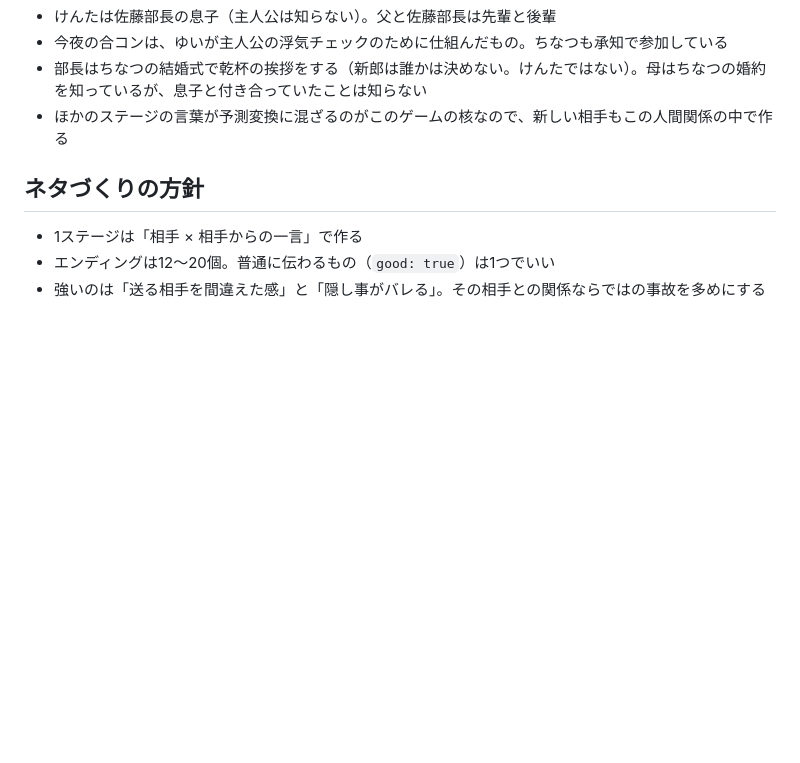
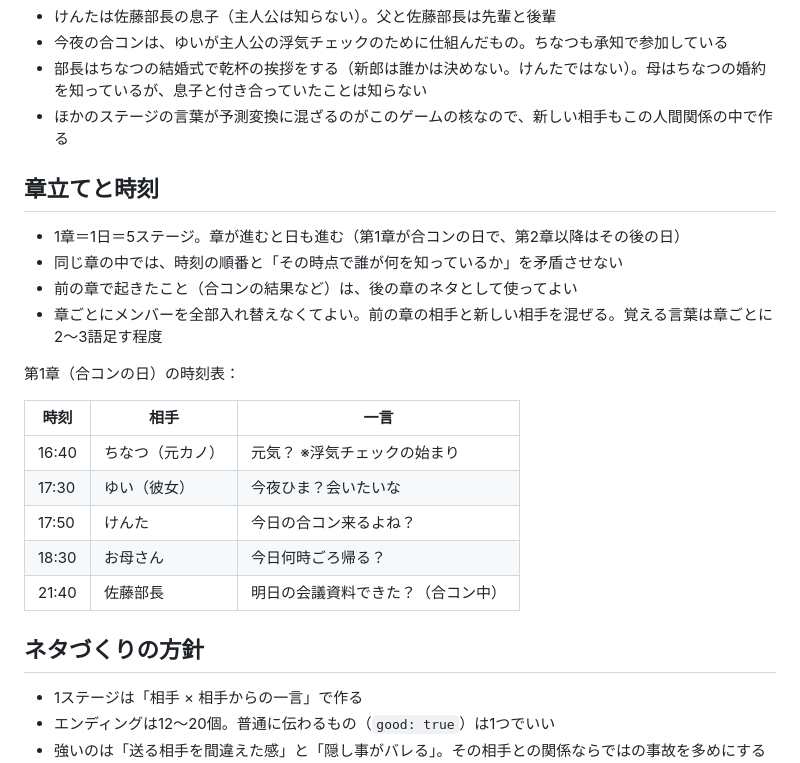
Before and after one commit to m1gawar1/yomisugi, a Markdown page: CLAUDE.md, the part around the change. Rendered like a GitHub page; blank space fills up the shorter version.

Commit message:
章立て（1章＝1日＝5ステージ）と第1章の時刻表を CLAUDE.md に追加
Co-Authored-By: Claude Opus 5.5 <noreply@anthropic.com>

```diff
--- a/CLAUDE.md
+++ b/CLAUDE.md
@@ -37,6 +37,23 @@
 - 部長はちなつの結婚式で乾杯の挨拶をする（新郎は誰かは決めない。けんたではない）。母はちなつの婚約を知っているが、息子と付き合っていたことは知らない
 - ほかのステージの言葉が予測変換に混ざるのがこのゲームの核なので、新しい相手もこの人間関係の中で作る
 
+## 章立てと時刻
+
+- 1章＝1日＝5ステージ。章が進むと日も進む（第1章が合コンの日で、第2章以降はその後の日）
+- 同じ章の中では、時刻の順番と「その時点で誰が何を知っているか」を矛盾させない
+- 前の章で起きたこと（合コンの結果など）は、後の章のネタとして使ってよい
+- 章ごとにメンバーを全部入れ替えなくてよい。前の章の相手と新しい相手を混ぜる。覚える言葉は章ごとに2〜3語足す程度
+
+第1章（合コンの日）の時刻表：
+
+| 時刻 | 相手 | 一言 |
+|---|---|---|
+| 16:40 | ちなつ（元カノ） | 元気？ ※浮気チェックの始まり |
+| 17:30 | ゆい（彼女） | 今夜ひま？会いたいな |
+| 17:50 | けんた | 今日の合コン来るよね？ |
+| 18:30 | お母さん | 今日何時ごろ帰る？ |
+| 21:40 | 佐藤部長 | 明日の会議資料できた？（合コン中） |
+
 ## ネタづくりの方針
 
 - 1ステージは「相手 × 相手からの一言」で作る
```
Also changed, not shown: STATUS.md (+4 -1 lines).
